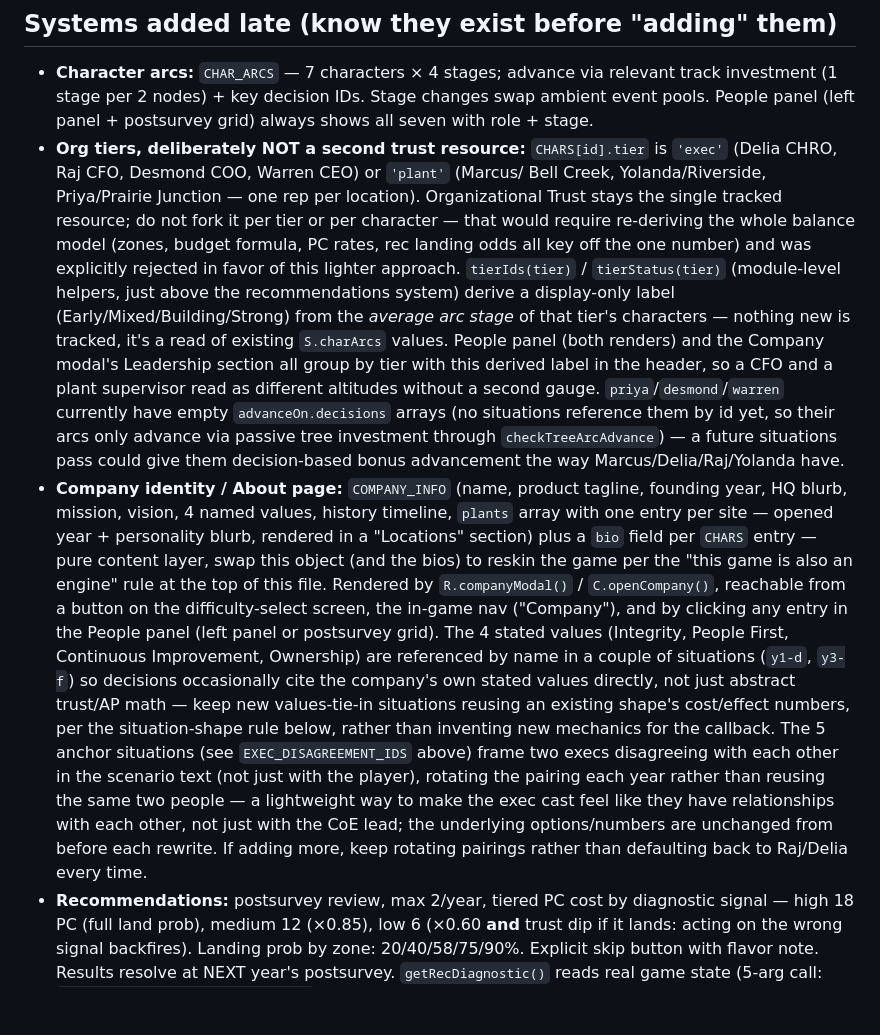
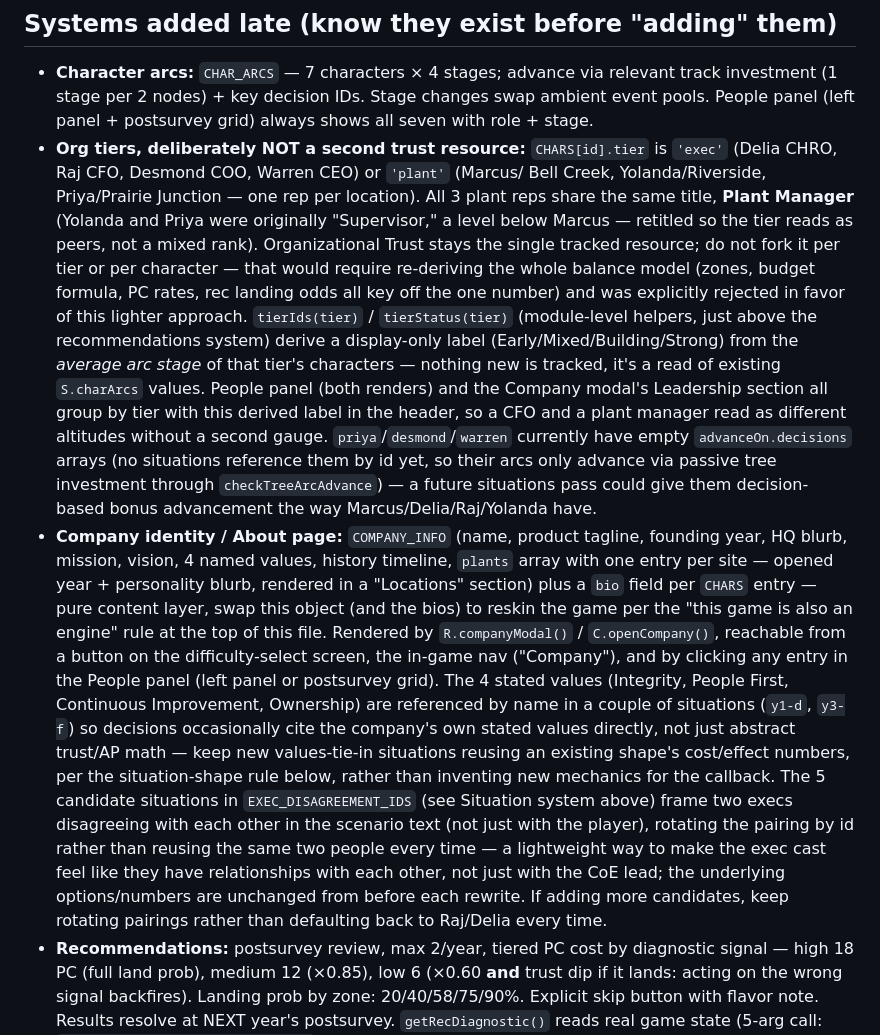
Before and after one commit to LukeAmadore/UnlockEngagement, a Markdown page: CLAUDE.md, the part around the change. GitHub-like rendering; blank space fills up the shorter version.

Commit message:
Fix stale CLAUDE.md references from this session's decisions
- "plant supervisor" -> "plant manager" in the org-tiers bullet
- Note the explicit decision that all 3 plant reps share the Plant Manager
  title (Yolanda/Priya were retitled from Supervisor so the tier reads as
  peers), so it doesn't regress
- "5 anchor situations" -> "5 candidate situations" to match the corrected
  once-per-game (not once-per-year) guarantee mechanism

Co-Authored-By: Claude Sonnet 5 <noreply@anthropic.com>
Claude-Session: https://claude.ai/code/session_01XfTbHaEEKsM3TToJUpAuS3

```diff
--- a/CLAUDE.md
+++ b/CLAUDE.md
@@ -171,7 +171,10 @@ Communications (teal #26C6DA), Stakeholder Engagement (purple #B39DDB).
 - **Org tiers, deliberately NOT a second trust resource:** `CHARS[id].tier` is
   `'exec'` (Delia CHRO, Raj CFO, Desmond COO, Warren CEO) or `'plant'` (Marcus/
   Bell Creek, Yolanda/Riverside, Priya/Prairie Junction — one rep per location).
-  Organizational Trust stays the single tracked resource; do not fork it per tier
+  All 3 plant reps share the same title, **Plant Manager** (Yolanda and Priya
+  were originally "Supervisor," a level below Marcus — retitled so the tier
+  reads as peers, not a mixed rank). Organizational Trust stays the single
+  tracked resource; do not fork it per tier
   or per character — that would require re-deriving the whole balance model
   (zones, budget formula, PC rates, rec landing odds all key off the one number)
   and was explicitly rejected in favor of this lighter approach. `tierIds(tier)` /
@@ -180,7 +183,7 @@ Communications (teal #26C6DA), Stakeholder Engagement (purple #B39DDB).
   stage* of that tier's characters — nothing new is tracked, it's a read of
   existing `S.charArcs` values. People panel (both renders) and the Company modal's
   Leadership section all group by tier with this derived label in the header, so a
-  CFO and a plant supervisor read as different altitudes without a second gauge.
+  CFO and a plant manager read as different altitudes without a second gauge.
   `priya`/`desmond`/`warren` currently have empty `advanceOn.decisions` arrays (no
   situations reference them by id yet, so their arcs only advance via passive tree
   investment through `checkTreeArcAdvance`) — a future situations pass could give
@@ -199,14 +202,14 @@ Communications (teal #26C6DA), Stakeholder Engagement (purple #B39DDB).
   company's own stated values directly, not just abstract trust/AP math — keep new
   values-tie-in situations reusing an existing shape's cost/effect numbers, per the
   situation-shape rule below, rather than inventing new mechanics for the callback.
-  The 5 anchor situations (see `EXEC_DISAGREEMENT_IDS` above) frame two execs
-  disagreeing with each other in the scenario text (not just with the player),
-  rotating the pairing each year rather than reusing the same two people — a
-  lightweight way to make the exec cast feel like they have relationships with
-  each other, not just with the CoE lead; the underlying options/numbers are
-  unchanged from
-  before each rewrite. If adding more, keep rotating pairings rather than
-  defaulting back to Raj/Delia every time.
+  The 5 candidate situations in `EXEC_DISAGREEMENT_IDS` (see Situation system
+  above) frame two execs disagreeing with each other in the scenario text (not
+  just with the player), rotating the pairing by id rather than reusing the
+  same two people every time — a lightweight way to make the exec cast feel
+  like they have relationships with each other, not just with the CoE lead;
+  the underlying options/numbers are unchanged from before each rewrite. If
+  adding more candidates, keep rotating pairings rather than defaulting back
+  to Raj/Delia every time.
 - **Recommendations:** postsurvey review, max 2/year, tiered PC cost by diagnostic
   signal — high 18 PC (full land prob), medium 12 (×0.85), low 6 (×0.60 **and**
   trust dip if it lands: acting on the wrong signal backfires). Landing prob by
```
